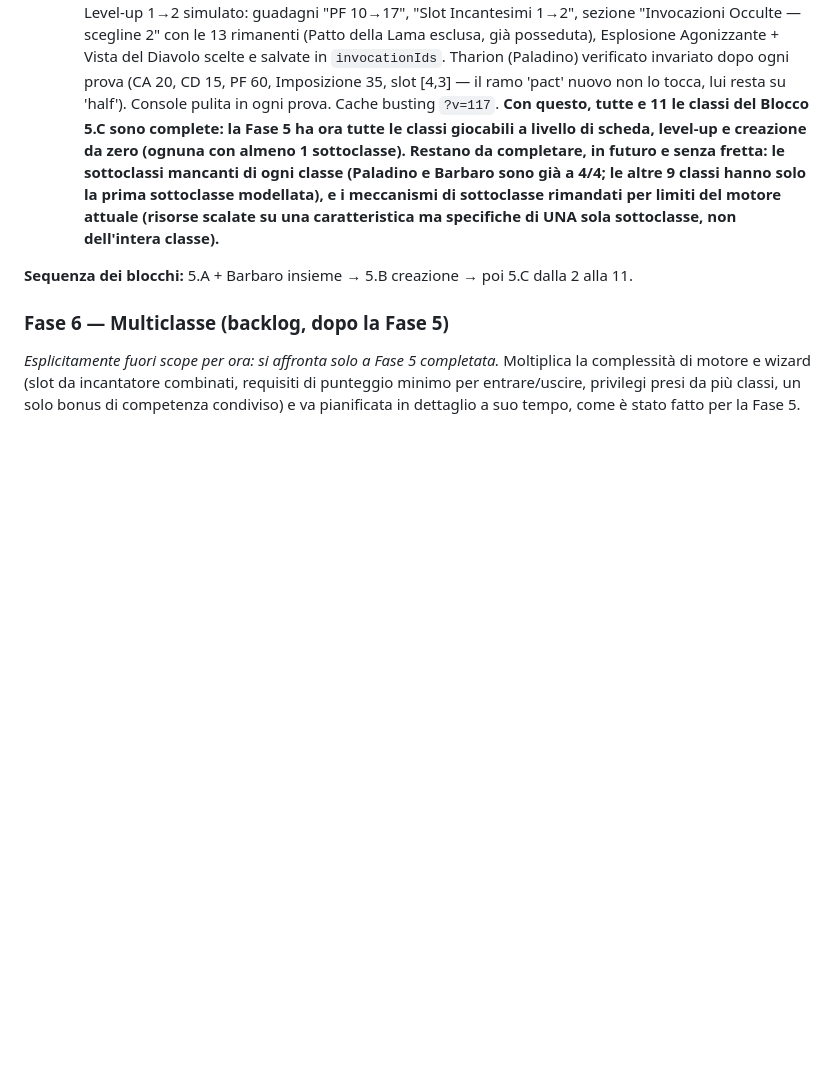
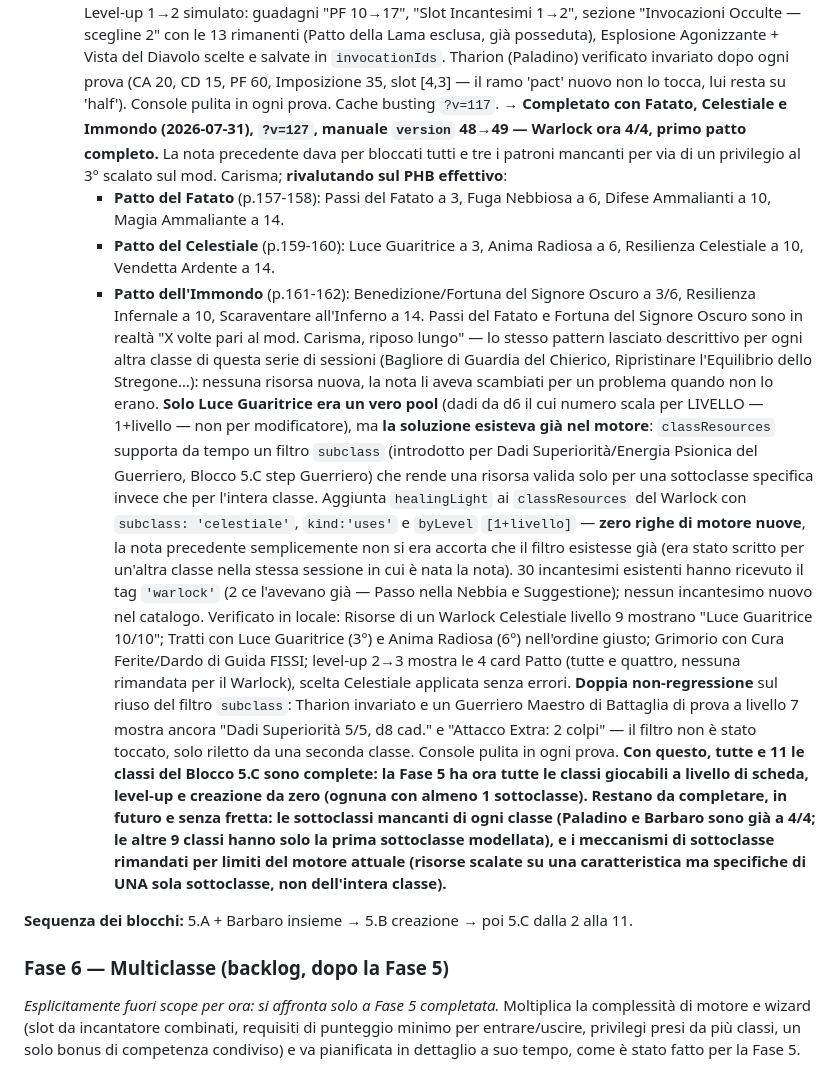
Before and after one commit to Lavagna96/scheda_d-d_paladino, a Markdown page: ROADMAP.md, the part around one of its changes. Rendered like a GitHub page; blank space fills up the shorter version.

```diff
--- a/ROADMAP.md
+++ b/ROADMAP.md
@@ -1966,6 +2005,48 @@ lavoro, l'inventario esatto va verificato sul PDF quando ci si arriva):
       PF 60, Imposizione 35, slot [4,3] — il ramo 'pact' nuovo non lo tocca,
       lui resta su 'half'). Console pulita in ogni prova. Cache busting
       `?v=117`.
+    → **Completato con Fatato, Celestiale e Immondo (2026-07-31), `?v=127`,
+      manuale `version` 48→49 — Warlock ora 4/4, primo patto completo.** La
+      nota precedente dava per bloccati tutti e tre i patroni mancanti per
+      via di un privilegio al 3° scalato sul mod. Carisma; **rivalutando sul
+      PHB effettivo**:
+      - **Patto del Fatato** (p.157-158): Passi del Fatato a 3, Fuga
+        Nebbiosa a 6, Difese Ammalianti a 10, Magia Ammaliante a 14.
+      - **Patto del Celestiale** (p.159-160): Luce Guaritrice a 3, Anima
+        Radiosa a 6, Resilienza Celestiale a 10, Vendetta Ardente a 14.
+      - **Patto dell'Immondo** (p.161-162): Benedizione/Fortuna del Signore
+        Oscuro a 3/6, Resilienza Infernale a 10, Scaraventare all'Inferno
+        a 14.
+      Passi del Fatato e Fortuna del Signore Oscuro sono in realtà "X volte
+      pari al mod. Carisma, riposo lungo" — lo stesso pattern lasciato
+      descrittivo per ogni altra classe di questa serie di sessioni
+      (Bagliore di Guardia del Chierico, Ripristinare l'Equilibrio dello
+      Stregone…): nessuna risorsa nuova, la nota li aveva scambiati per un
+      problema quando non lo erano.
+      **Solo Luce Guaritrice era un vero pool** (dadi da d6 il cui numero
+      scala per LIVELLO — 1+livello — non per modificatore), ma **la
+      soluzione esisteva già nel motore**: `classResources` supporta da
+      tempo un filtro `subclass` (introdotto per Dadi Superiorità/Energia
+      Psionica del Guerriero, Blocco 5.C step Guerriero) che rende una
+      risorsa valida solo per una sottoclasse specifica invece che per
+      l'intera classe. Aggiunta `healingLight` ai `classResources` del
+      Warlock con `subclass: 'celestiale'`, `kind:'uses'` e `byLevel`
+      `[1+livello]` — **zero righe di motore nuove**, la nota precedente
+      semplicemente non si era accorta che il filtro esistesse già (era
+      stato scritto per un'altra classe nella stessa sessione in cui è nata
+      la nota). 30 incantesimi esistenti hanno ricevuto il tag `'warlock'`
+      (2 ce l'avevano già — Passo nella Nebbia e Suggestione); nessun
+      incantesimo nuovo nel catalogo.
+      Verificato in locale: Risorse di un Warlock Celestiale livello 9
+      mostrano "Luce Guaritrice 10/10"; Tratti con Luce Guaritrice (3°) e
+      Anima Radiosa (6°) nell'ordine giusto; Grimorio con Cura Ferite/Dardo
+      di Guida FISSI; level-up 2→3 mostra le 4 card Patto (tutte e quattro,
+      nessuna rimandata per il Warlock), scelta Celestiale applicata senza
+      errori. **Doppia non-regressione** sul riuso del filtro `subclass`:
+      Tharion invariato e un Guerriero Maestro di Battaglia di prova a
+      livello 7 mostra ancora "Dadi Superiorità 5/5, d8 cad." e "Attacco
+      Extra: 2 colpi" — il filtro non è stato toccato, solo riletto da una
+      seconda classe. Console pulita in ogni prova.
     **Con questo, tutte e 11 le classi del Blocco 5.C sono complete: la
     Fase 5 ha ora tutte le classi giocabili a livello di scheda, level-up e
     creazione da zero (ognuna con almeno 1 sottoclasse). Restano da
```
Also changed, not shown: other parts of ROADMAP.md (+43 -4 lines).
